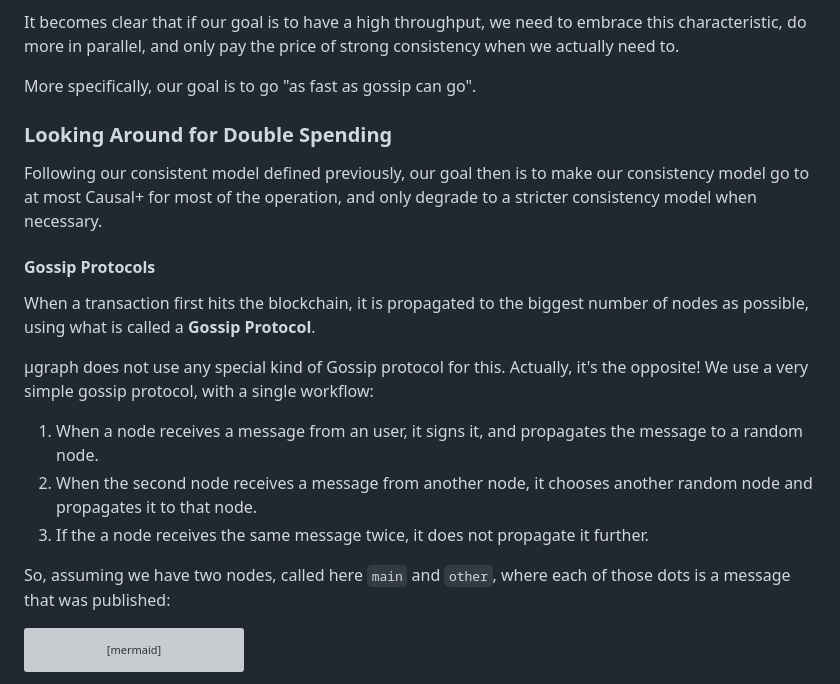
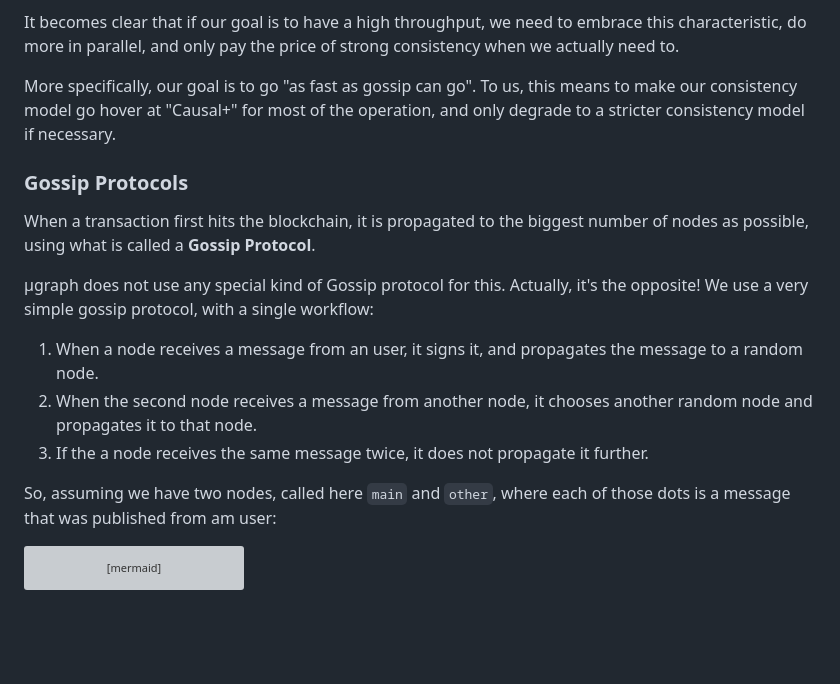
Before and after one commit to mugraph-payments/mugraph, a Markdown page: README.md, the part around the change printed below. Drawn GitHub-style; blank space fills up the shorter version; grey boxes are pictures that could not be loaded.

````diff
--- a/README.md
+++ b/README.md
@@ -125,13 +125,9 @@ Let's then summarize our thesis:
 
 It becomes clear that if our goal is to have a high throughput, we need to embrace this characteristic, do more in parallel, and only pay the price of strong consistency when we actually need to.
 
-More specifically, our goal is to go "as fast as gossip can go".
+More specifically, our goal is to go "as fast as gossip can go". To us, this means to make our consistency model go hover at "Causal+" for most of the operation, and only degrade to a stricter consistency model if necessary.
 
-### Looking Around for Double Spending
-
-Following our consistent model defined previously, our goal then is to make our consistency model go to at most Causal+ for most of the operation, and only degrade to a stricter consistency model when necessary.
-
-#### Gossip Protocols
+### Gossip Protocols
 
 When a transaction first hits the blockchain, it is propagated to the biggest number of nodes as possible, using what is called a **Gossip Protocol**.
 
@@ -141,7 +137,7 @@ When a transaction first hits the blockchain, it is propagated to the biggest nu
 2. When the second node receives a message from another node, it chooses another random node and propagates it to that node.
 3. If the a node receives the same message twice, it does not propagate it further.
 
-So, assuming we have two nodes, called here `main` and `other`, where each of those dots is a message that was published:
+So, assuming we have two nodes, called here `main` and `other`, where each of those dots is a message that was published from am user:
 
 ```mermaid
 gitGraph
````
Also changed, not shown: other parts of README.md (+86 -0 lines).
